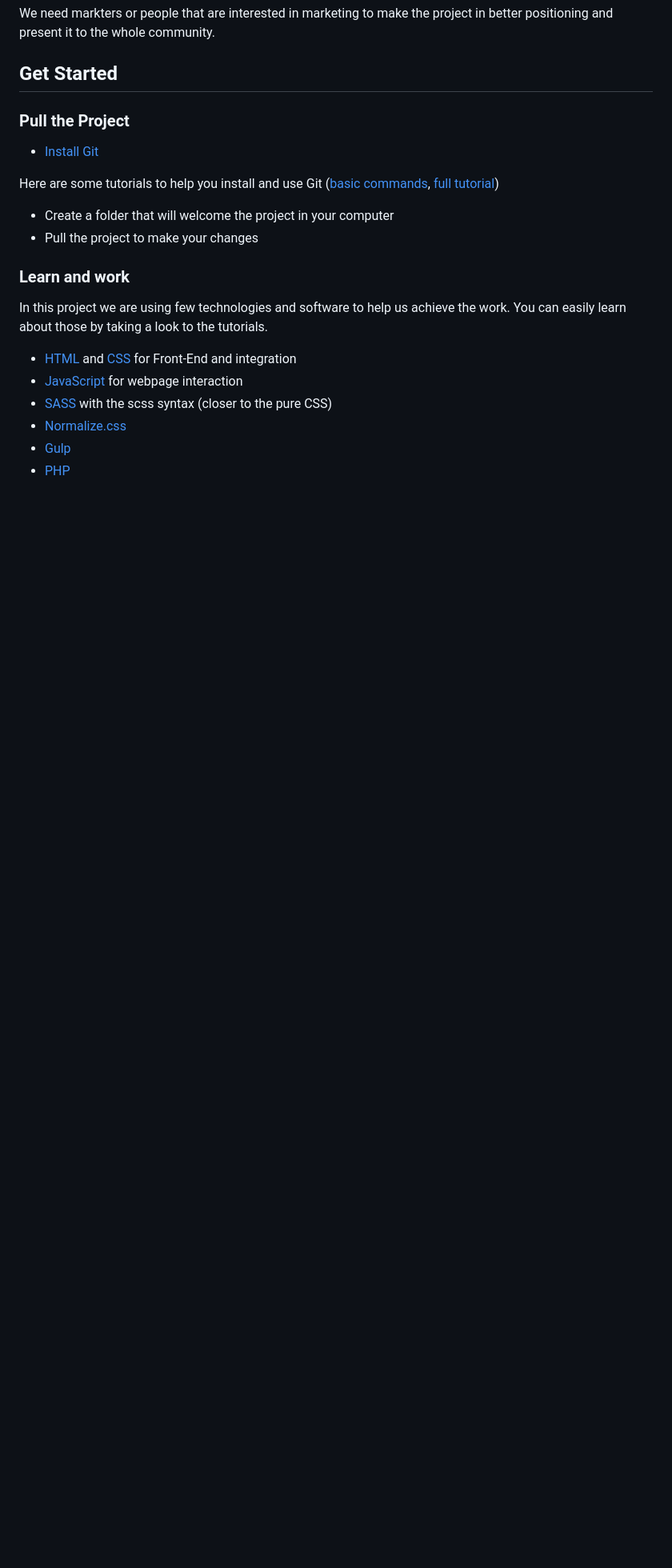
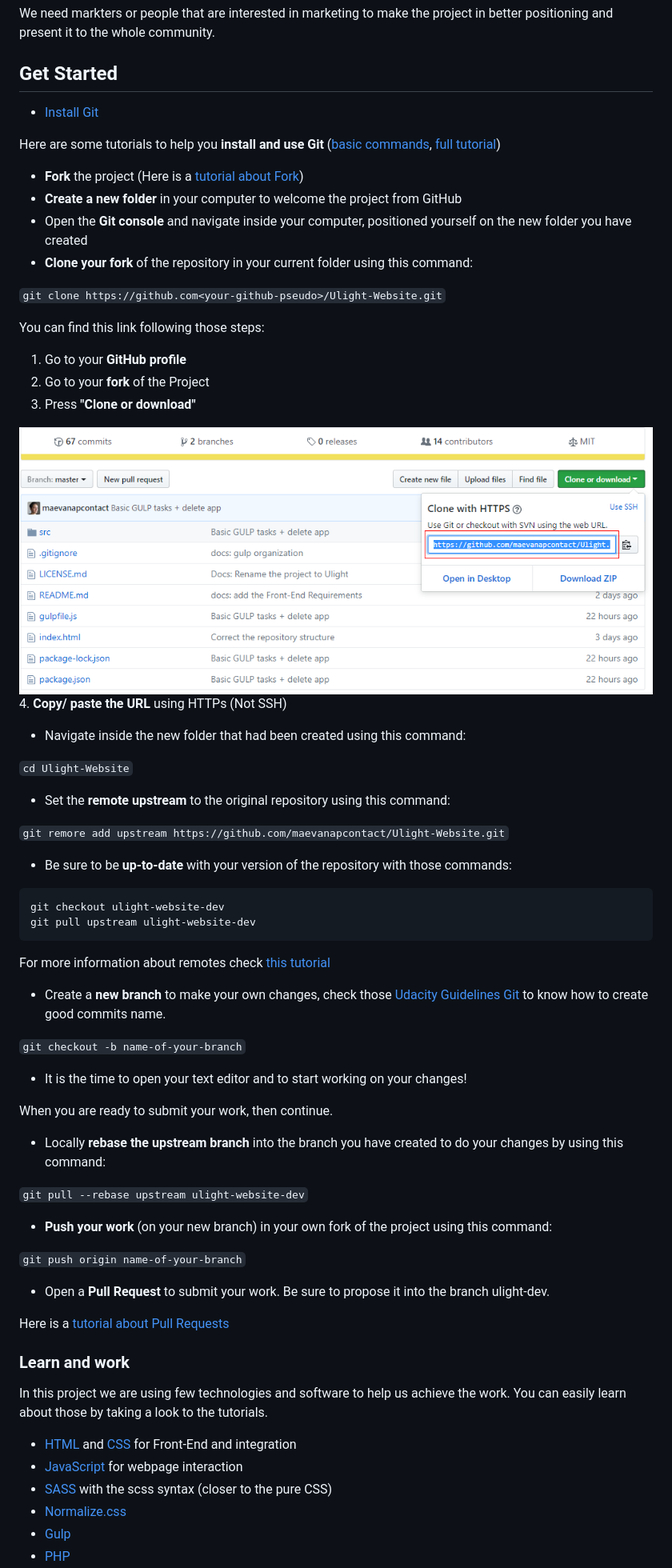
Before and after one commit to maevanapcontact/Ulight-Website, a Markdown page: README.md, the part around the change printed below. Shown: that part at 80% size. Drawn GitHub-style; pictures changed too: docs/images/link-repository.png (added); blank space fills up the shorter version.

Commit message:
docs: Fill Get Started section

````diff
--- a/README.md
+++ b/README.md
@@ -50,12 +50,55 @@ We need web designers and graphic designers of all abilities to build the templa
 We need markters or people that are interested in marketing to make the project in better positioning and present it to the whole community.
 
 ## Get Started
-### Pull the Project
+
 - [Install Git](https://git-scm.com/downloads)
 
-Here are some tutorials to help you install and use Git ([basic commands](https://try.github.io/levels/1/challenges/1), [full tutorial](https://www.slideshare.net/IslamSayed18/github-tutorial-83175509))
-- Create a folder that will welcome the project in your computer
-- Pull the project to make your changes
+Here are some tutorials to help you **install and use Git** ([basic commands](https://try.github.io/levels/1/challenges/1), [full tutorial](https://www.slideshare.net/IslamSayed18/github-tutorial-83175509))
+- **Fork** the project (Here is a [tutorial about Fork](https://help.github.com/articles/fork-a-repo/))
+- **Create a new folder** in your computer to welcome the project from GitHub
+- Open the **Git console** and navigate inside your computer, positioned yourself on the new folder you have created
+- **Clone your fork** of the repository in your current folder using this command:
+
+`git clone https://github.com<your-github-pseudo>/Ulight-Website.git`
+
+You can find this link following those steps:
+1. Go to your **GitHub profile**
+2. Go to your **fork** of the Project
+3. Press **"Clone or download"**
+
+![Clone or Download](docs/images/link-repository.png)
+4. **Copy/ paste the URL** using HTTPs (Not SSH)
+- Navigate inside the new folder that had been created using this command:
+
+`cd Ulight-Website`
+- Set the **remote upstream** to the original repository using this command:
+
+`git remore add upstream https://github.com/maevanapcontact/Ulight-Website.git`
+- Be sure to be **up-to-date** with your version of the repository with those commands:
+
+```
+git checkout ulight-website-dev
+git pull upstream ulight-website-dev
+```
+
+For more information about remotes check [this tutorial](https://help.github.com/articles/adding-a-remote/)
+
+
+- Create a **new branch** to make your own changes, check those [Udacity Guidelines Git](https://udacity.github.io/git-styleguide/) to know how to create good commits name.
+
+`git checkout -b name-of-your-branch`
+- It is the time to open your text editor and to start working on your changes!
+
+When you are ready to submit your work, then continue.
+- Locally **rebase the upstream branch** into the branch you have created to do your changes by using this command:
+
+`git pull --rebase upstream ulight-website-dev`
+- **Push your work** (on your new branch) in your own fork of the project using this command:
+
+`git push origin name-of-your-branch`
+- Open a **Pull Request** to submit your work. Be sure to propose it into the branch ulight-dev.
+
+Here is a [tutorial about Pull Requests](https://help.github.com/articles/creating-a-pull-request/)
 
 ### Learn and work
 In this project we are using few technologies and software to help us achieve the work. You can easily learn about those by taking a look to the tutorials.
````
Also changed, not shown: other parts of README.md (+6 -7 lines).
